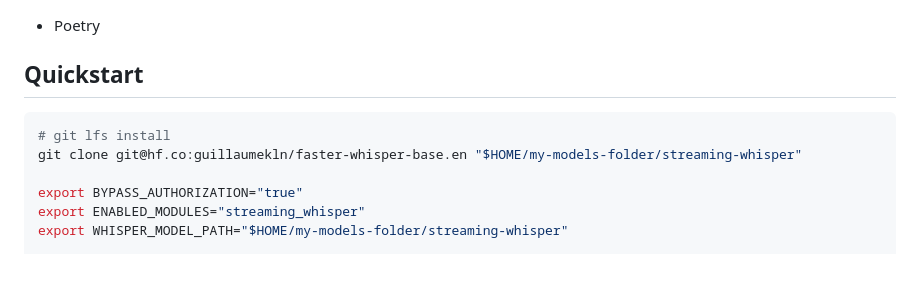
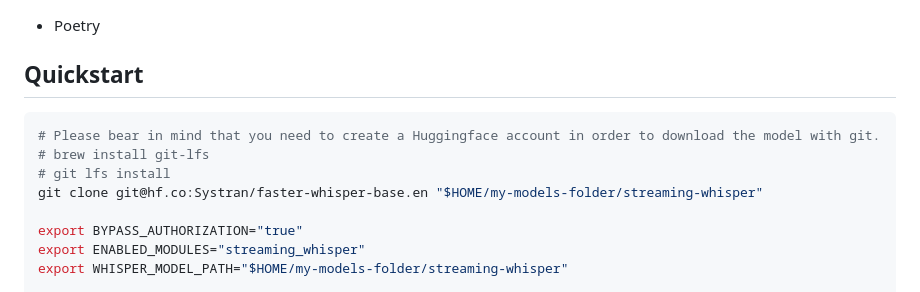
Before and after one commit to jitsi/skynet, a Markdown page: docs/streaming_whisper_module.md, the part around the change. GitHub-like rendering; blank space fills up the shorter version.

Commit message:
docs: fix whisper quickstart

````diff
--- a/docs/streaming_whisper_module.md
+++ b/docs/streaming_whisper_module.md
@@ -13,8 +13,10 @@ Enable the module by setting the `ENABLED_MODULES` env var to `streaming_whisper
 ## Quickstart
 
 ```bash
+# Please bear in mind that you need to create a Huggingface account in order to download the model with git.
+# brew install git-lfs
 # git lfs install
-git clone git@hf.co:guillaumekln/faster-whisper-base.en "$HOME/my-models-folder/streaming-whisper"
+git clone git@hf.co:Systran/faster-whisper-base.en "$HOME/my-models-folder/streaming-whisper"
 
 export BYPASS_AUTHORIZATION="true"
 export ENABLED_MODULES="streaming_whisper"
````
